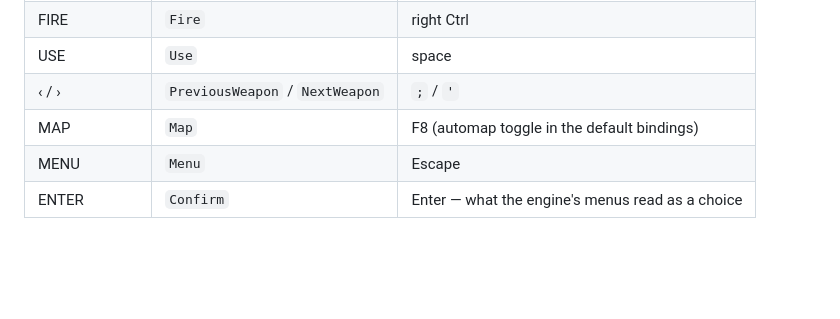
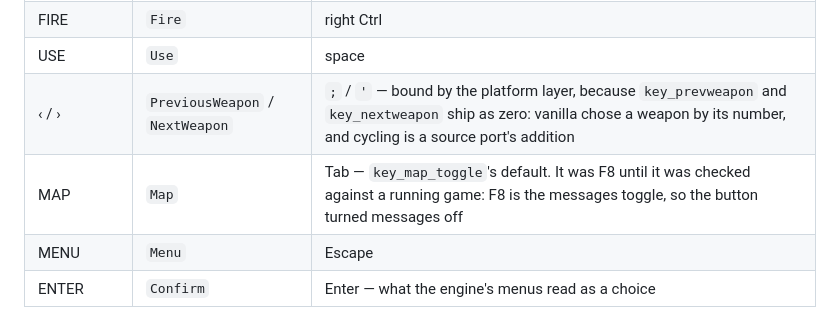
Before and after one commit to jacksonfdam/slipgate, a Markdown page: docs/controls-touch-layout.md, the part around the change. GitHub-like rendering; blank space fills up the shorter version.

Commit message:
docs(controls): correct the map key and say who binds the weapon cycle

```diff
--- a/docs/controls-touch-layout.md
+++ b/docs/controls-touch-layout.md
@@ -33,8 +33,8 @@ that the touch layout drives the engine exactly as its keyboard defaults would:
 | Movement pad | movement axis | arrow keys (turn, not strafe — Doom's default) |
 | FIRE | `Fire` | right Ctrl |
 | USE | `Use` | space |
-| ‹ / › | `PreviousWeapon` / `NextWeapon` | `;` / `'` |
-| MAP | `Map` | F8 (automap toggle in the default bindings) |
+| ‹ / › | `PreviousWeapon` / `NextWeapon` | `;` / `'` — bound by the platform layer, because `key_prevweapon` and `key_nextweapon` ship as zero: vanilla chose a weapon by its number, and cycling is a source port's addition |
+| MAP | `Map` | Tab — `key_map_toggle`'s default. It was F8 until it was checked against a running game: F8 is the messages toggle, so the button turned messages off |
 | MENU | `Menu` | Escape |
 | ENTER | `Confirm` | Enter — what the engine's menus read as a choice |
 
```
